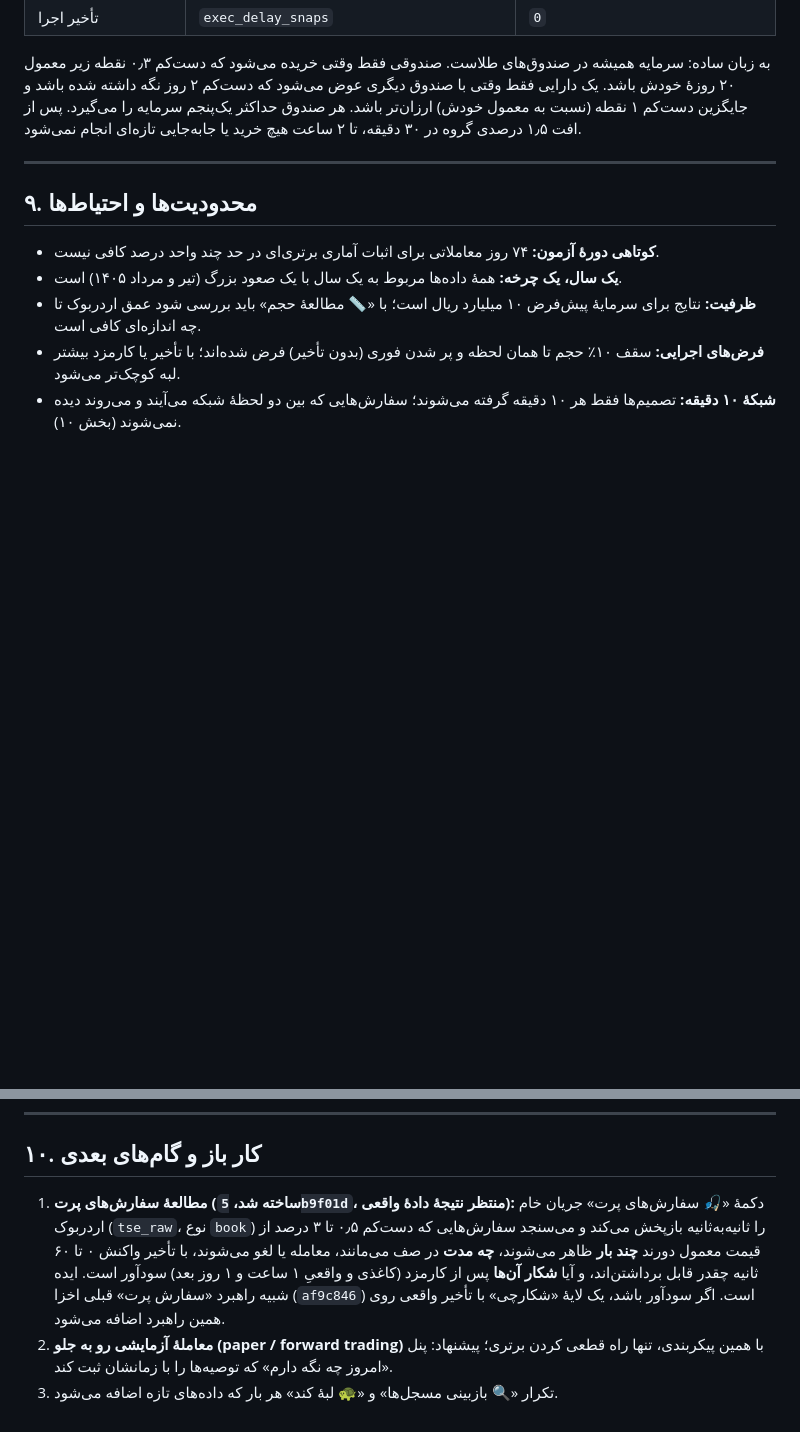
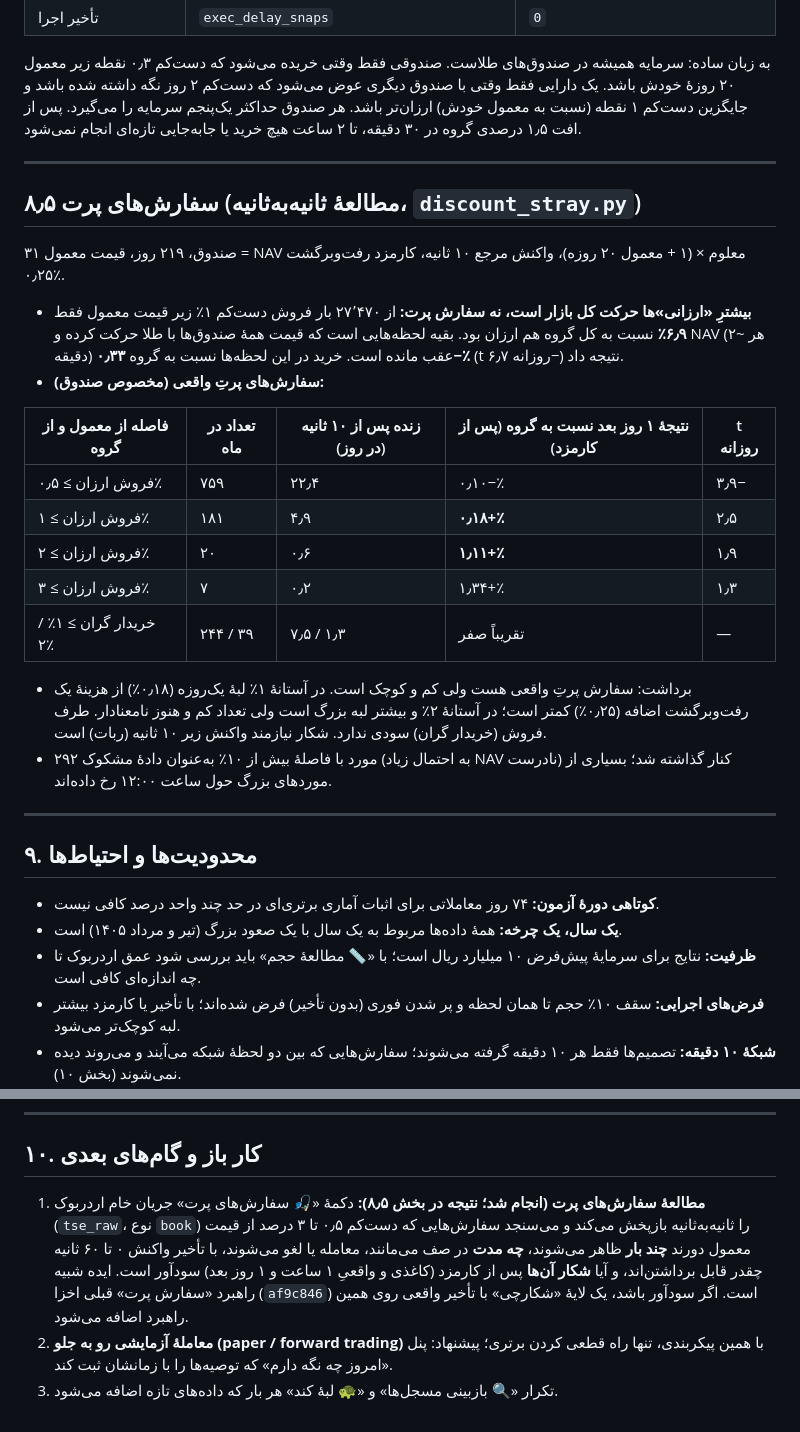
Before and after one commit to sinamzus/RiskFree_Arbitrage, a Markdown page: docs/FINDINGS_FA.md, 2 parts joined by grey strips. Rendered like a GitHub page; blank space fills up the shorter version.

Commit message:
Docs: stray-order findings
Co-Authored-By: Claude Opus 5.5 <noreply@anthropic.com>
Claude-Session: https://claude.ai/code/session_011hr8vThi2RDVh9Qn3QbUrd

```diff
--- a/docs/FINDINGS_FA.md
+++ b/docs/FINDINGS_FA.md
@@ -175,6 +175,26 @@ python tools\run_study.py --request tools\requests\concentration.json --push
 
 ---
 
+## ۸٫۵ سفارش‌های پرت (مطالعهٔ ثانیه‌به‌ثانیه، `discount_stray.py`)
+
+۳۱ صندوق، ۲۱۹ روز، قیمت معمول = NAV معلوم × (۱ + معمول ۲۰ روزه)، واکنش مرجع ۱۰ ثانیه، کارمزد رفت‌وبرگشت ۰٫۲۵٪.
+
+- **بیشترِ «ارزانی»ها حرکت کل بازار است، نه سفارش پرت:** از ۲۷٬۴۷۰ بار فروش دست‌کم ۱٪ زیر قیمت معمول فقط **۶٫۹٪** نسبت به کل گروه هم ارزان بود. بقیه لحظه‌هایی است که قیمت همهٔ صندوق‌ها با طلا حرکت کرده و NAV (هر ~۲ دقیقه) عقب مانده است. خرید در این لحظه‌ها نسبت به گروه **۰٫۳۳−٪** (t روزانه ۶٫۷−) نتیجه داد.
+- **سفارش‌های پرتِ واقعی (مخصوص صندوق):**
+
+| فاصله از معمول و از گروه | تعداد در ماه | زنده پس از ۱۰ ثانیه (در روز) | نتیجهٔ ۱ روز بعد نسبت به گروه (پس از کارمزد) | t روزانه |
+|---|---|---|---|---|
+| فروش ارزان ≥ ۰٫۵٪ | ۷۵۹ | ۲۲٫۴ | ۰٫۱۰−٪ | ۳٫۹− |
+| فروش ارزان ≥ ۱٪ | ۱۸۱ | ۴٫۹ | **۰٫۱۸+٪** | ۲٫۵ |
+| فروش ارزان ≥ ۲٪ | ۲۰ | ۰٫۶ | **۱٫۱۱+٪** | ۱٫۹ |
+| فروش ارزان ≥ ۳٪ | ۷ | ۰٫۲ | ۱٫۳۴+٪ | ۱٫۳ |
+| خریدار گران ≥ ۱٪ / ۲٪ | ۲۴۴ / ۳۹ | ۷٫۵ / ۱٫۳ | تقریباً صفر | — |
+
+- برداشت: سفارش پرتِ واقعی هست ولی کم و کوچک است. در آستانهٔ ۱٪ لبهٔ یک‌روزه (۰٫۱۸٪) از هزینهٔ یک رفت‌وبرگشت اضافه (۰٫۲۵٪) کمتر است؛ در آستانهٔ ۲٪ و بیشتر لبه بزرگ است ولی تعداد کم و هنوز نامعنادار. طرف فروش (خریدار گران) سودی ندارد. شکار نیازمند واکنش زیر ۱۰ ثانیه (ربات) است.
+- ۲۹۲ مورد با فاصلهٔ بیش از ۱۰٪ به‌عنوان دادهٔ مشکوک (به احتمال زیاد NAV نادرست) کنار گذاشته شد؛ بسیاری از موردهای بزرگ حول ساعت ۱۲:۰۰ رخ داده‌اند.
+
+---
+
 ## ۹. محدودیت‌ها و احتیاط‌ها
 
 - **کوتاهی دورهٔ آزمون:** ۷۴ روز معاملاتی برای اثبات آماری برتری‌ای در حد چند واحد درصد کافی نیست.
@@ -187,6 +207,6 @@ python tools\run_study.py --request tools\requests\concentration.json --push
 
 ## ۱۰. کار باز و گام‌های بعدی
 
-1. **مطالعهٔ سفارش‌های پرت (ساخته شد، `5b9f01d`، منتظر نتیجهٔ دادهٔ واقعی):** دکمهٔ «🎣 سفارش‌های پرت» جریان خام اردربوک (`tse_raw`، نوع `book`) را ثانیه‌به‌ثانیه بازپخش می‌کند و می‌سنجد سفارش‌هایی که دست‌کم ۰٫۵ تا ۳ درصد از قیمت معمول دورند **چند بار** ظاهر می‌شوند، **چه مدت** در صف می‌مانند، معامله یا لغو می‌شوند، با تأخیر واکنش ۰ تا ۶۰ ثانیه چقدر قابل برداشتن‌اند، و آیا **شکار آن‌ها** پس از کارمزد (کاغذی و واقعیِ ۱ ساعت و ۱ روز بعد) سودآور است. ایده شبیه راهبرد «سفارش پرت» قبلی اخزا (`af9c846`) است. اگر سودآور باشد، یک لایهٔ «شکارچی» با تأخیر واقعی روی همین راهبرد اضافه می‌شود.
+1. **مطالعهٔ سفارش‌های پرت (انجام شد؛ نتیجه در بخش ۸٫۵):** دکمهٔ «🎣 سفارش‌های پرت» جریان خام اردربوک (`tse_raw`، نوع `book`) را ثانیه‌به‌ثانیه بازپخش می‌کند و می‌سنجد سفارش‌هایی که دست‌کم ۰٫۵ تا ۳ درصد از قیمت معمول دورند **چند بار** ظاهر می‌شوند، **چه مدت** در صف می‌مانند، معامله یا لغو می‌شوند، با تأخیر واکنش ۰ تا ۶۰ ثانیه چقدر قابل برداشتن‌اند، و آیا **شکار آن‌ها** پس از کارمزد (کاغذی و واقعیِ ۱ ساعت و ۱ روز بعد) سودآور است. ایده شبیه راهبرد «سفارش پرت» قبلی اخزا (`af9c846`) است. اگر سودآور باشد، یک لایهٔ «شکارچی» با تأخیر واقعی روی همین راهبرد اضافه می‌شود.
 2. **معاملهٔ آزمایشی رو به جلو (paper / forward trading)** با همین پیکربندی، تنها راه قطعی کردن برتری؛ پیشنهاد: پنل «امروز چه نگه دارم» که توصیه‌ها را با زمانشان ثبت کند.
 3. تکرار «🔍 بازبینی مسجل‌ها» و «🐢 لبهٔ کند» هر بار که داده‌های تازه اضافه می‌شود.
```
